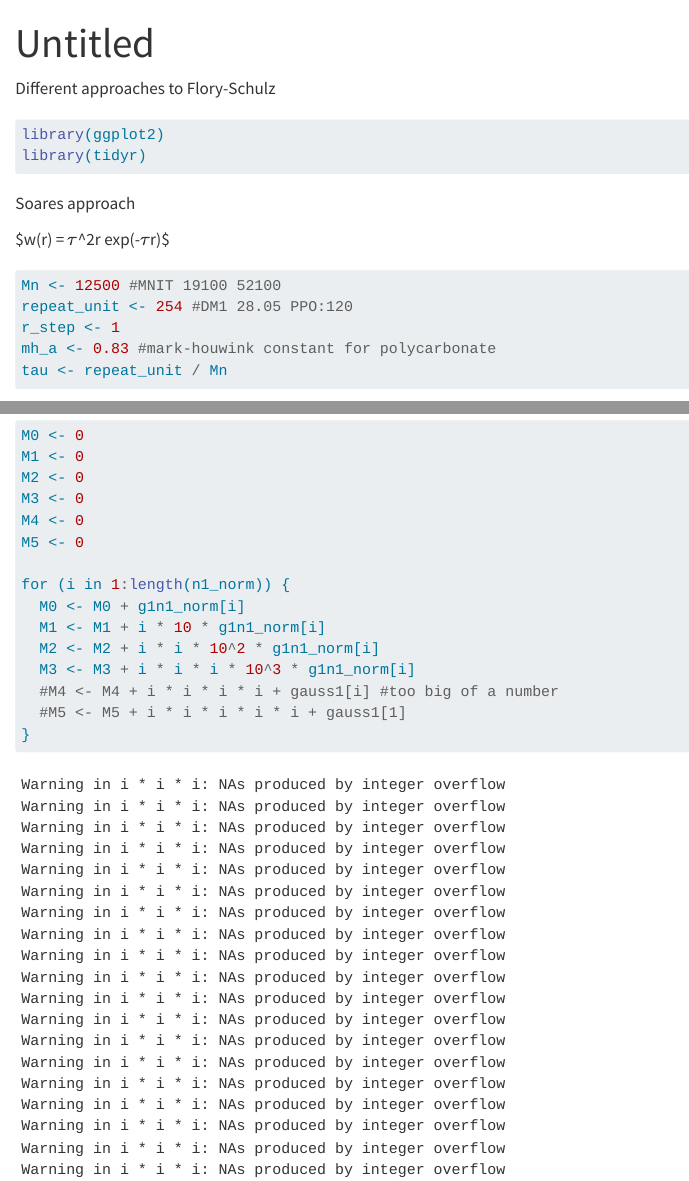
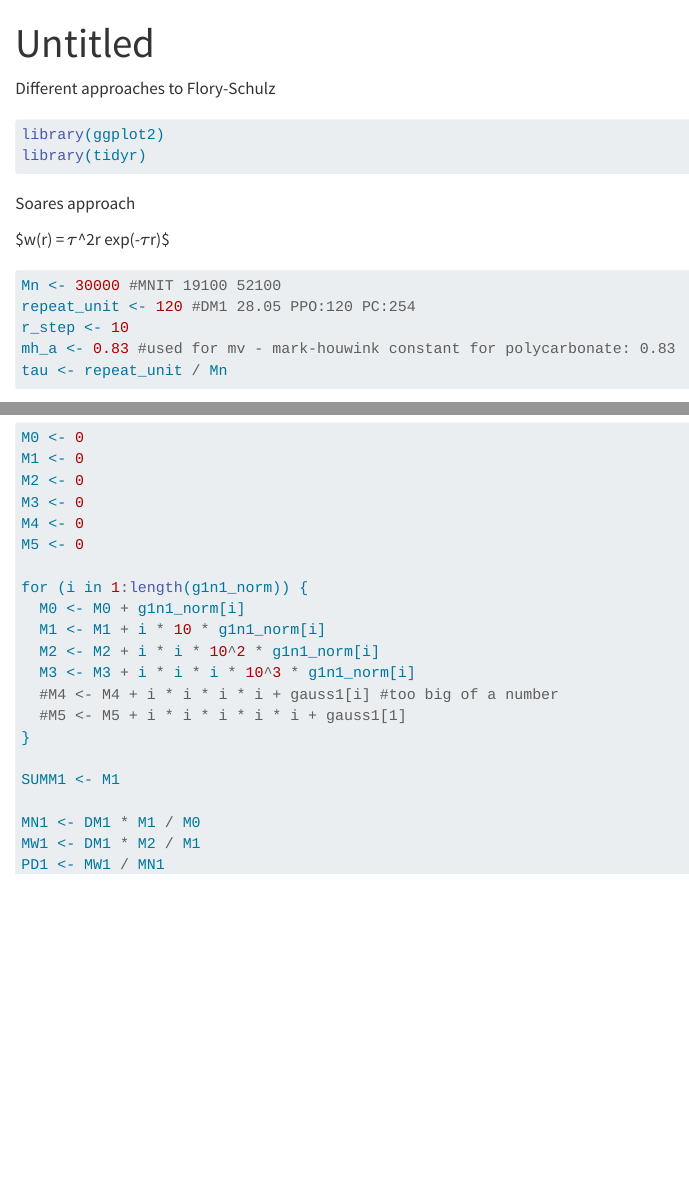
Before and after one commit to datadavidz/Flory, a Quarto document (flory_comparison.qmd): the page in a window 1100 px wide, from its top, and a second part further down, joined at a grey line. Rendered offline with R 4.5, knitr and Pandoc in place of Quarto, with nearby package versions.

Commit message:
Returned to PPE comparison

````diff
--- a/flory_comparison.qmd
+++ b/flory_comparison.qmd
@@ -14,10 +14,10 @@ Soares approach
 $w(r) = $\tau$^2r exp(-$\tau$r)$
 
 ```{r}
-Mn <- 12500 #MNIT 19100 52100
-repeat_unit <- 254 #DM1 28.05 PPO:120
-r_step <- 1
-mh_a <- 0.83 #mark-houwink constant for polycarbonate
+Mn <- 30000 #MNIT 19100 52100
+repeat_unit <- 120 #DM1 28.05 PPO:120 PC:254
+r_step <- 10
+mh_a <- 0.83 #used for mv - mark-houwink constant for polycarbonate: 0.83
 tau <- repeat_unit / Mn
 ```
 
@@ -174,7 +176,7 @@ M3 <- 0
 M4 <- 0
 M5 <- 0
 
-for (i in 1:length(n1_norm)) {
+for (i in 1:length(g1n1_norm)) {
   M0 <- M0 + g1n1_norm[i]
   M1 <- M1 + i * 10 * g1n1_norm[i]
   M2 <- M2 + i * i * 10^2 * g1n1_norm[i]
````
Also changed, not shown: flory_comparison.qmd (8 more changed lines).
